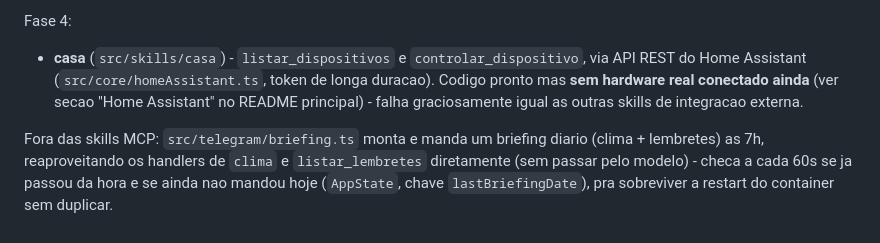
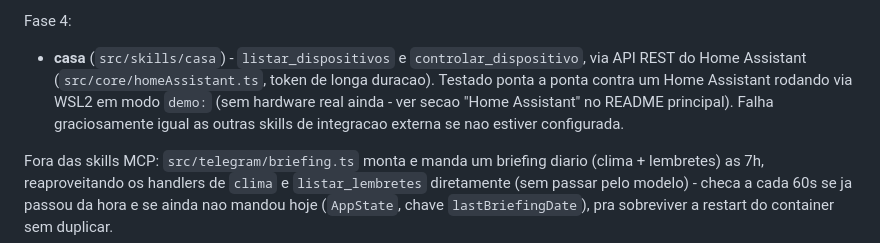
Before and after one commit to TIREXJLPTech/jarvis, a Markdown page: src/skills/README.md, the part around the change. Rendered like a GitHub page.

```diff
--- a/src/skills/README.md
+++ b/src/skills/README.md
@@ -47,9 +47,10 @@ Fase 2:
 Fase 4:
 - **casa** (`src/skills/casa`) - `listar_dispositivos` e `controlar_dispositivo`,
   via API REST do Home Assistant (`src/core/homeAssistant.ts`, token de
-  longa duracao). Codigo pronto mas **sem hardware real conectado ainda**
-  (ver secao "Home Assistant" no README principal) - falha graciosamente
-  igual as outras skills de integracao externa.
+  longa duracao). Testado ponta a ponta contra um Home Assistant rodando
+  via WSL2 em modo `demo:` (sem hardware real ainda - ver secao "Home
+  Assistant" no README principal). Falha graciosamente igual as outras
+  skills de integracao externa se nao estiver configurada.
 
 Fora das skills MCP: `src/telegram/briefing.ts` monta e manda um briefing
 diario (clima + lembretes) as 7h, reaproveitando os handlers de `clima` e
```
Also changed, not shown: README.md (+49 -8 lines).
